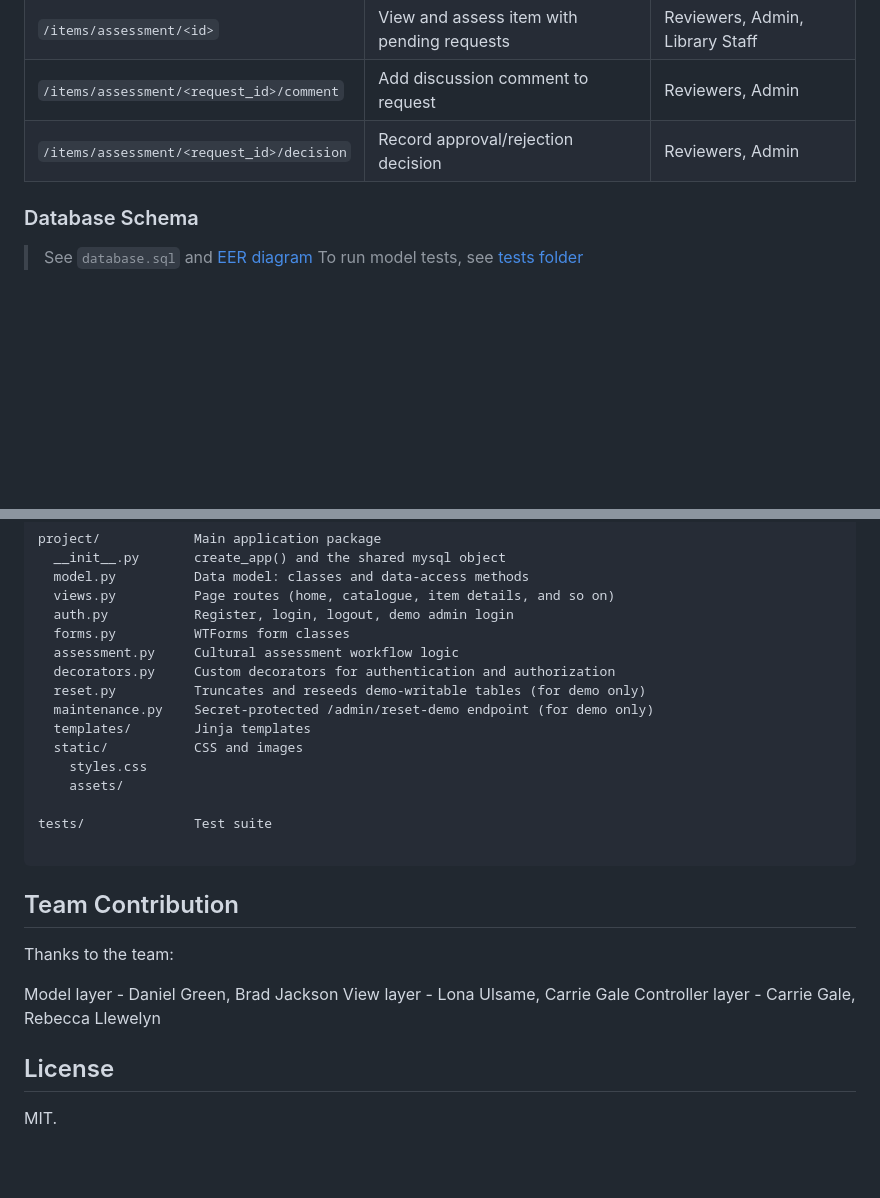
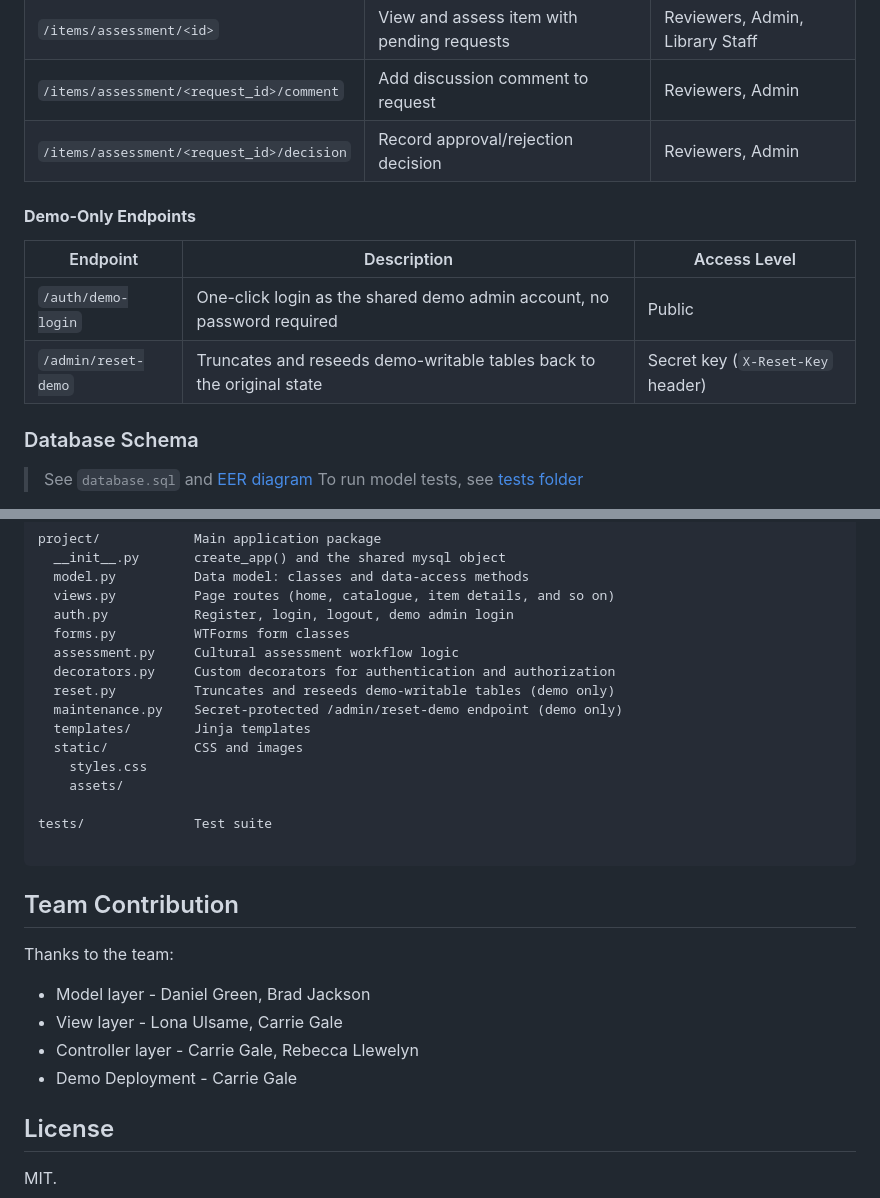
Before and after one commit to carriegale2710/indigenous-library, a Markdown page: README.md, 2 parts joined by grey strips. Drawn GitHub-style; blank space fills up the shorter version.

```diff
--- a/README.md
+++ b/README.md
@@ -205,6 +205,13 @@ Restricted to authorized reviewers (Admin, Community Reviewer). View full item h
 | `/items/assessment/<request_id>/comment`  | Add discussion comment to request          | Reviewers, Admin                |
 | `/items/assessment/<request_id>/decision` | Record approval/rejection decision         | Reviewers, Admin                |
 
+#### **Demo-Only Endpoints**
+
+| Endpoint            | Description                                                            | Access Level                      |
+| ------------------- | ---------------------------------------------------------------------- | --------------------------------- |
+| `/auth/demo-login`  | One-click login as the shared demo admin account, no password required | Public                            |
+| `/admin/reset-demo` | Truncates and reseeds demo-writable tables back to the original state  | Secret key (`X-Reset-Key` header) |
+
 ### Database Schema
 
 > See `database.sql` and [EER diagram](database/EER_diagram.pdf)
@@ -243,8 +250,8 @@ project/            Main application package
   forms.py          WTForms form classes
   assessment.py     Cultural assessment workflow logic
   decorators.py     Custom decorators for authentication and authorization
-  reset.py          Truncates and reseeds demo-writable tables (for demo only)
-  maintenance.py    Secret-protected /admin/reset-demo endpoint (for demo only)
+  reset.py          Truncates and reseeds demo-writable tables (demo only)
+  maintenance.py    Secret-protected /admin/reset-demo endpoint (demo only)
   templates/        Jinja templates
   static/           CSS and images
     styles.css
@@ -258,9 +265,10 @@ tests/              Test suite
 
 Thanks to the team:
 
-Model layer - Daniel Green, Brad Jackson
-View layer - Lona Ulsame, Carrie Gale
-Controller layer - Carrie Gale, Rebecca Llewelyn
+- Model layer - Daniel Green, Brad Jackson
+- View layer - Lona Ulsame, Carrie Gale
+- Controller layer - Carrie Gale, Rebecca Llewelyn
+- Demo Deployment - Carrie Gale
 
 ## License
 
```
